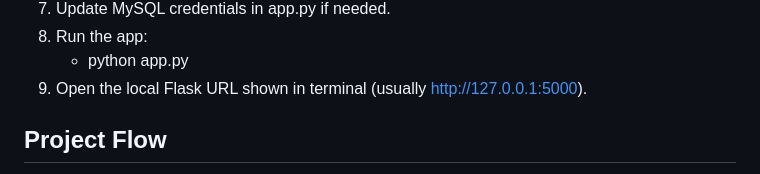
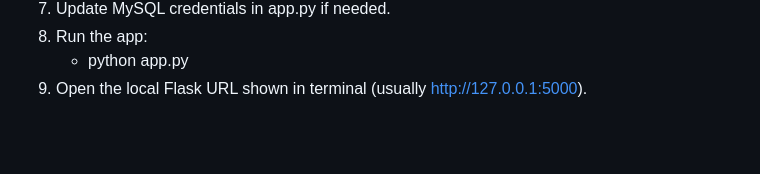
Before and after one commit to MadhuryaVeera/stock-price-prediction, a Markdown page: README.md, the part around one of its changes. GitHub-like rendering; blank space fills up the shorter version.

```diff
--- a/README.md
+++ b/README.md
@@ -77,5 +77,4 @@ TK200773-Stock Price Prediction/
    - python app.py
 9. Open the local Flask URL shown in terminal (usually http://127.0.0.1:5000).
 
-## Project Flow
 
```
Also changed, not shown: other parts of README.md (+0 -3 lines).
